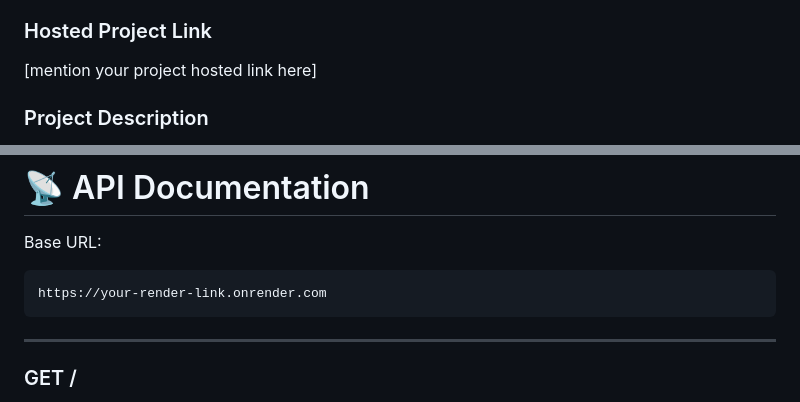
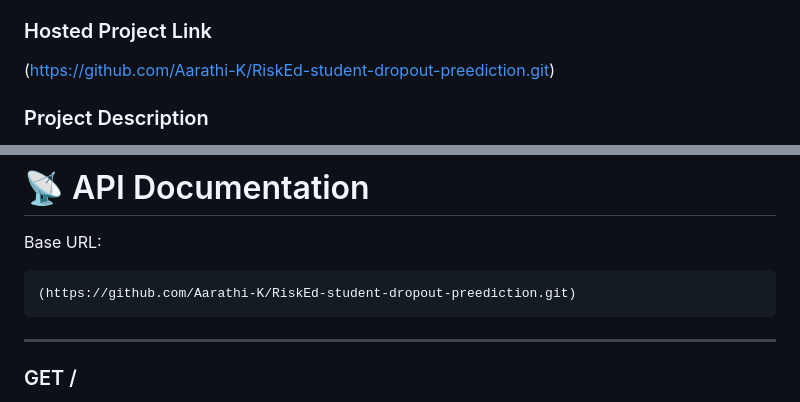
Before and after one commit to Aarathi-K/RiskEd-student-dropout-preediction, a Markdown page: README.md, 2 parts joined by grey strips. Rendered like a GitHub page.

````diff
--- a/README.md
+++ b/README.md
@@ -13,7 +13,7 @@
 - Member 2: Aarathi Krishna - Muthoot Institute of Technology and Science
 
 ### Hosted Project Link
-[mention your project hosted link here]
+(https://github.com/Aarathi-K/RiskEd-student-dropout-preediction.git)
 
 ### Project Description
 RiskEd is a Machine Learning powered web application that predicts whether a student is at risk of dropping out based on academic and behavioral indicators. It provides a risk classification along with a probability score to enable early intervention.
@@ -170,7 +170,7 @@ Prediction Output
 Base URL:
 
 ```
-https://your-render-link.onrender.com
+(https://github.com/Aarathi-K/RiskEd-student-dropout-preediction.git)
 ```
 
 ---
````
